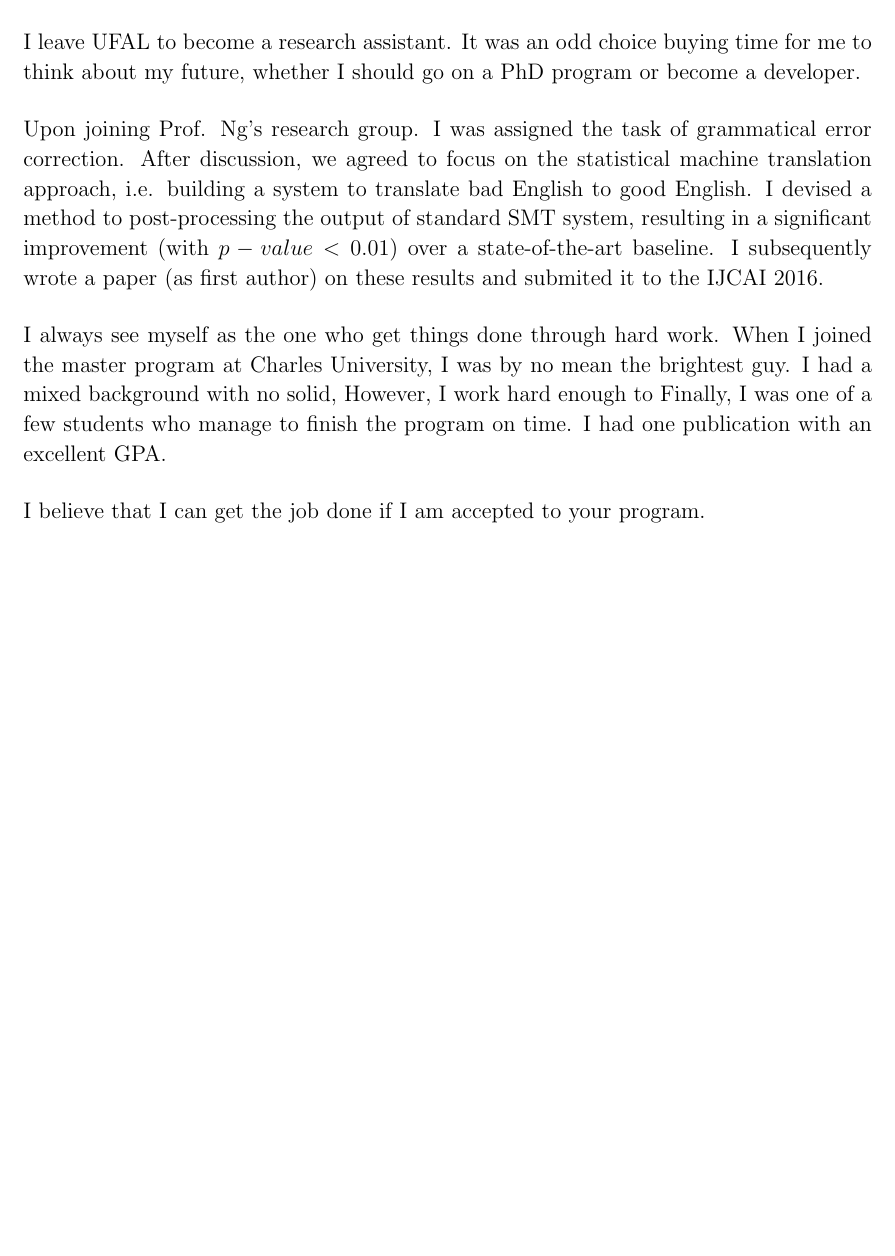
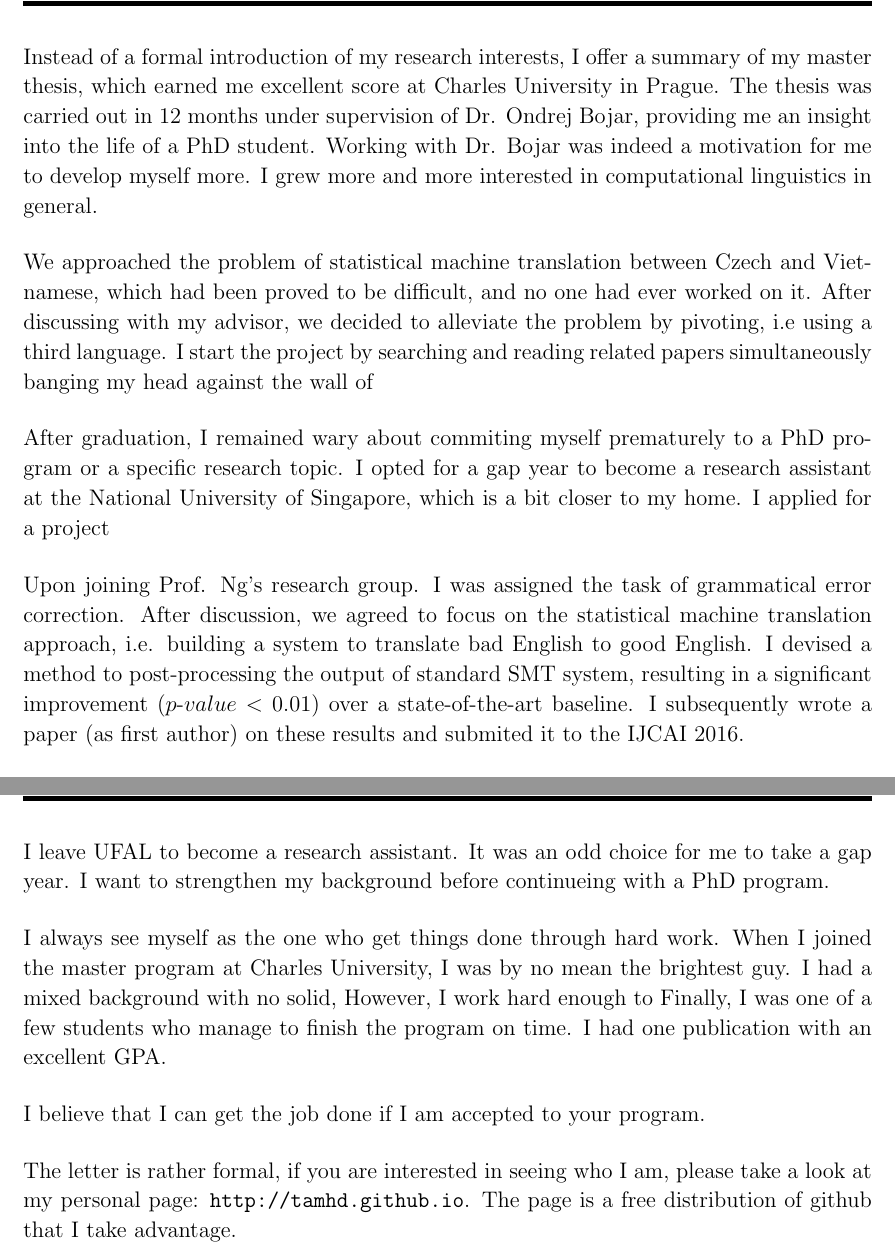
Before and after one commit to tamhd/tamhd.github.io, a LaTeX document (ProposalPhD/StatementOfPurpose_DucTamHoang.tex): part of the page before the commit and two parts of pages 1 and 3 of 3 after it, the two joined at a grey line, cut at the place of the change, the shorter picture padded with empty space. Compiled offline with pdfLaTeX; an older LaTeX class or package is replaced by its successor.

Commit message:
statement of purpose update

```diff
--- a/ProposalPhD/StatementOfPurpose_DucTamHoang.tex
+++ b/ProposalPhD/StatementOfPurpose_DucTamHoang.tex
@@ -27,4 +27,35 @@
 
 \begin{document}
 
+%%%%%%%%%%%%%%%%%%% START %%%%%%%%%%%%%%%%%%%%%%%%%%%%%%%%%%%
 
+
+% Talking about the master thesis
+
+Instead of a formal introduction of my research interests, I offer a summary of my master thesis, which earned me excellent score at Charles University in Prague.
+The thesis was carried out in 12 months under supervision of Dr. Ondrej Bojar, providing me an insight into the life of a PhD student.
+Working with Dr. Bojar was indeed a motivation for me to develop myself more. I grew more and more interested in computational linguistics in general.
+
+
+We approached the problem of statistical machine translation between Czech and Vietnamese, which had been proved to be difficult, and no one had ever worked on it.
+After discussing with my advisor, we decided to alleviate the problem by pivoting, i.e using a third language.
+I start the project by searching and reading related papers simultaneously banging my head against the wall of
+
+
+
+
+
+
+
+
+
+%%%%%%%%%%%% A year off #########################
+After graduation, I remained wary about commiting myself prematurely to a PhD program or a specific research topic.
+I opted for a gap year to become a research assistant at the National University of Singapore, which is a bit closer to my home.
+I applied for a project
+
+
+Upon joining Prof. Ng's research group. I was assigned the task of grammatical error correction.
+After discussion, we agreed to focus on the statistical machine translation approach, i.e. building a system to translate bad English to good English.
+I devised a method to post-processing the output of standard SMT system, resulting in a significant improvement ($p\mbox{-}value < 0.01$) over a state-of-the-art baseline.
+I subsequently wrote a paper (as first author) on these results and submited it to the IJCAI 2016.
@@ -30,0 +74 @@
+\newpage
@@ -58,15 +128,13 @@ He was the one who approved my suggestion, gave me meaningul advice and helped m
 
 
 I leave UFAL to become a research assistant.
-It was an odd choice buying time for me to think about my future, whether I should go on a PhD program or become a developer.
+It was an odd choice for me to take a gap year.
+I want to strengthen my background before continueing with a PhD program.
 
 
 %Talking about your personal life story vs. your professional background
 
-Upon joining Prof. Ng's research group. I was assigned the task of grammatical error correction.
-After discussion, we agreed to focus on the statistical machine translation approach, i.e. building a system to translate bad English to good English.
-I devised a method to post-processing the output of standard SMT system, resulting in a significant improvement (with $p-value < 0.01$) over a state-of-the-art baseline.
-I subsequently wrote a paper (as first author) on these results and submited it to the IJCAI 2016.
+
 
 
 %Why is it good for the university
@@ -79,4 +147,6 @@ I had one publication with an excellent GPA.
 
 I believe that I can get the job done if I am accepted to your program.
 
+The letter is rather formal, if you are interested in seeing who I am, please take a look at my personal page: \url{http://tamhd.github.io}. The page is a free distribution of github that I take advantage.
+
 \end{document}
```
Also changed, not shown: ProposalPhD/StatementOfPurpose_DucTamHoang.pdf, ProposalPhD/StatementOfPurpose_DucTamHoang.tex (40 more changed lines).
